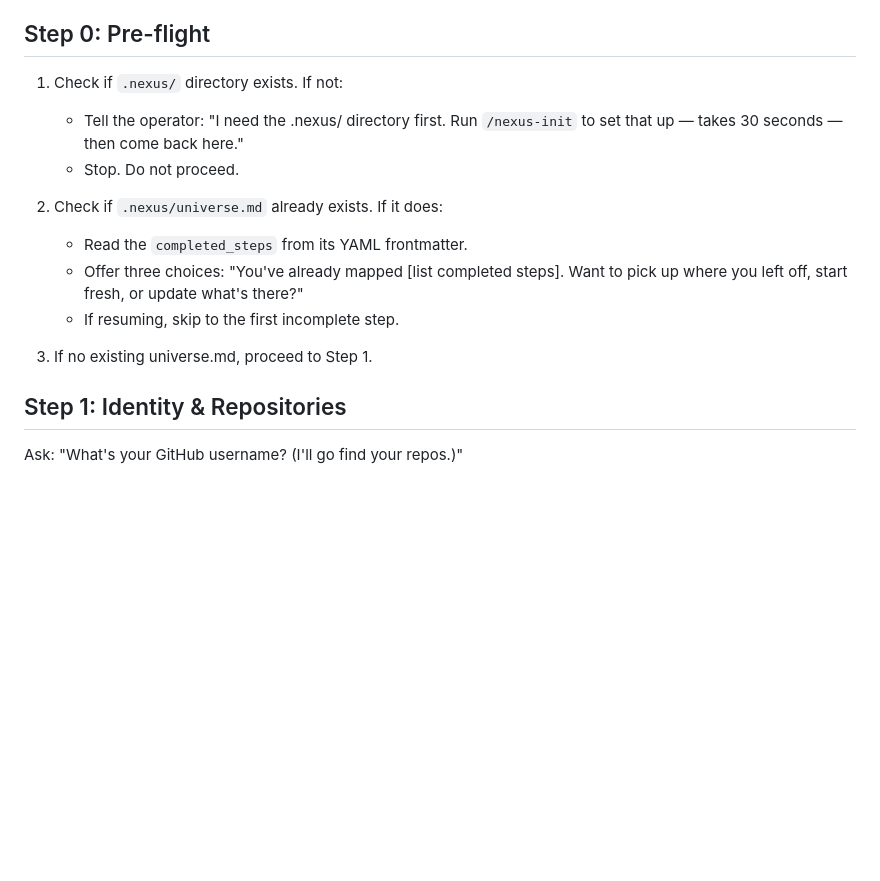
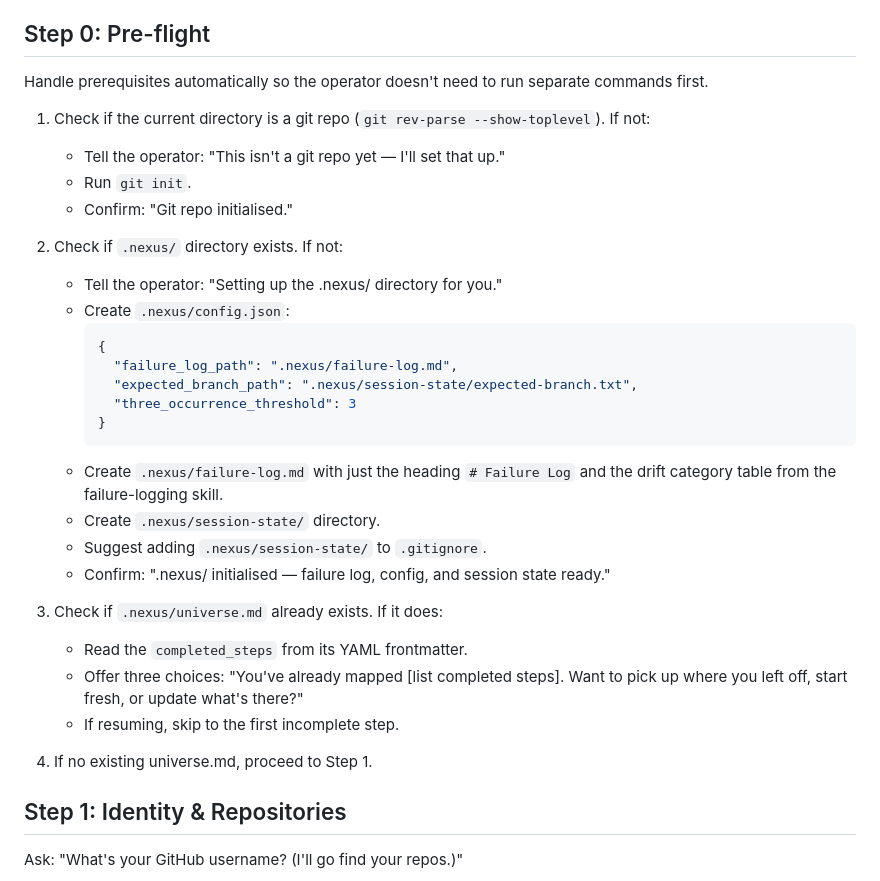
Before and after one commit to crowcreation/nexus, a Markdown page: commands/nexus-onboard.md, the part around the change. GitHub-like rendering; blank space fills up the shorter version.

Commit message:
fix: nexus-onboard auto-handles git init + .nexus/ scaffolding
Step 0 now runs git init and creates .nexus/ inline if missing,
so the operator doesn't need to run separate commands first.
Test flow: mkdir → cd → claude → /nexus-onboard.

Co-Authored-By: Claude Opus 4.7 (1M context) <noreply@anthropic.com>

````diff
--- a/commands/nexus-onboard.md
+++ b/commands/nexus-onboard.md
@@ -14,16 +14,34 @@ Emotional arc: curiosity → recognition ("it found my repos!") → usefulness (
 
 ## Step 0: Pre-flight
 
-1. Check if `.nexus/` directory exists. If not:
-   - Tell the operator: "I need the .nexus/ directory first. Run `/nexus-init` to set that up — takes 30 seconds — then come back here."
-   - Stop. Do not proceed.
+Handle prerequisites automatically so the operator doesn't need to run separate commands first.
 
-2. Check if `.nexus/universe.md` already exists. If it does:
+1. Check if the current directory is a git repo (`git rev-parse --show-toplevel`). If not:
+   - Tell the operator: "This isn't a git repo yet — I'll set that up."
+   - Run `git init`.
+   - Confirm: "Git repo initialised."
+
+2. Check if `.nexus/` directory exists. If not:
+   - Tell the operator: "Setting up the .nexus/ directory for you."
+   - Create `.nexus/config.json`:
+     ```json
+     {
+       "failure_log_path": ".nexus/failure-log.md",
+       "expected_branch_path": ".nexus/session-state/expected-branch.txt",
+       "three_occurrence_threshold": 3
+     }
+     ```
+   - Create `.nexus/failure-log.md` with just the heading `# Failure Log` and the drift category table from the failure-logging skill.
+   - Create `.nexus/session-state/` directory.
+   - Suggest adding `.nexus/session-state/` to `.gitignore`.
+   - Confirm: ".nexus/ initialised — failure log, config, and session state ready."
+
+3. Check if `.nexus/universe.md` already exists. If it does:
    - Read the `completed_steps` from its YAML frontmatter.
    - Offer three choices: "You've already mapped [list completed steps]. Want to pick up where you left off, start fresh, or update what's there?"
    - If resuming, skip to the first incomplete step.
 
-3. If no existing universe.md, proceed to Step 1.
+4. If no existing universe.md, proceed to Step 1.
 
 ## Step 1: Identity & Repositories
 
````
